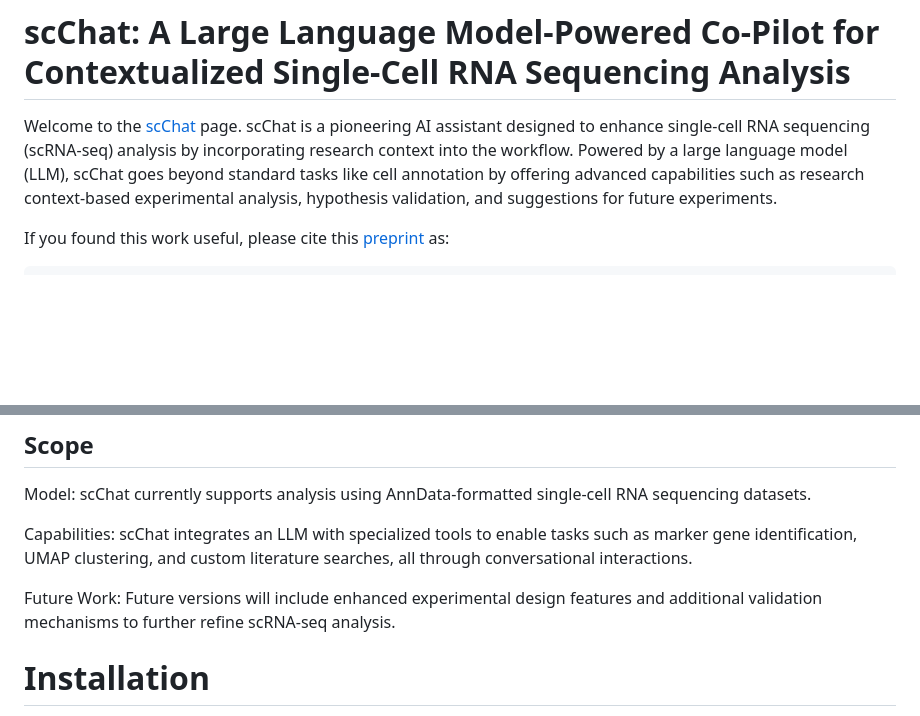
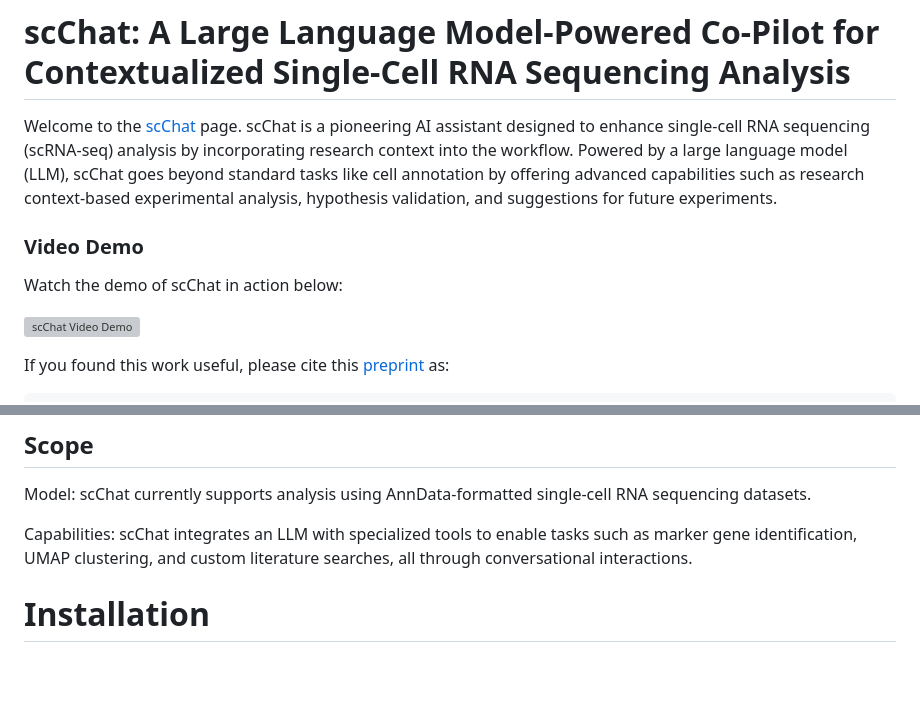
Before and after one commit to li-group/scChat, a Markdown page: README.md, 2 parts joined by grey strips. Drawn GitHub-style; blank space fills up the shorter version; grey boxes are pictures that could not be loaded.

````diff
--- a/README.md
+++ b/README.md
@@ -1,5 +1,10 @@
 # scChat: A Large Language Model-Powered Co-Pilot for Contextualized Single-Cell RNA Sequencing Analysis
 Welcome to the [scChat](https://www.biorxiv.org/content/10.1101/2024.10.01.616063v1) page. scChat is a pioneering AI assistant designed to enhance single-cell RNA sequencing (scRNA-seq) analysis by incorporating research context into the workflow. Powered by a large language model (LLM), scChat goes beyond standard tasks like cell annotation by offering advanced capabilities such as research context-based experimental analysis, hypothesis validation, and suggestions for future experiments.
+
+### Video Demo
+Watch the demo of scChat in action below:
+
+[![scChat Video Demo](https://img.youtube.com/vi/4LDdncq-sp8/0.jpg)](https://youtu.be/4LDdncq-sp8)
 
 If you found this work useful, please cite this [preprint](https://arxiv.org/abs/2308.12923) as:
 ```bibtex
@@ -33,7 +38,6 @@ Model: scChat currently supports analysis using AnnData-formatted single-cell RN
 
 Capabilities: scChat integrates an LLM with specialized tools to enable tasks such as marker gene identification, UMAP clustering, and custom literature searches, all through conversational interactions.
 
-Future Work: Future versions will include enhanced experimental design features and additional validation mechanisms to further refine scRNA-seq analysis.
 
 # Installation
 
````
